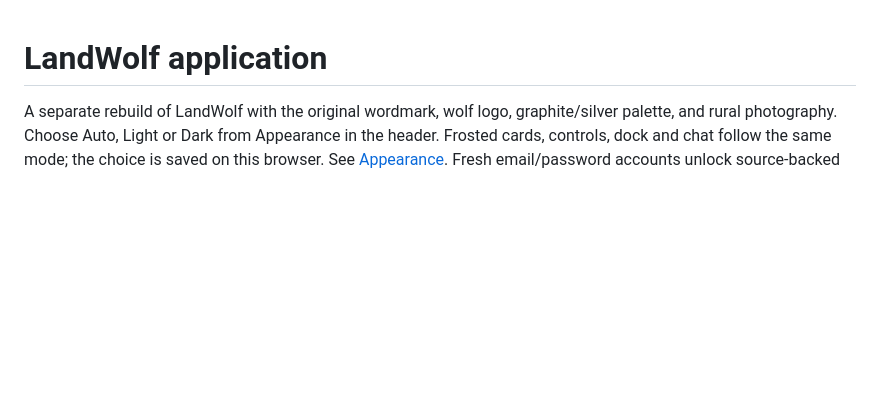
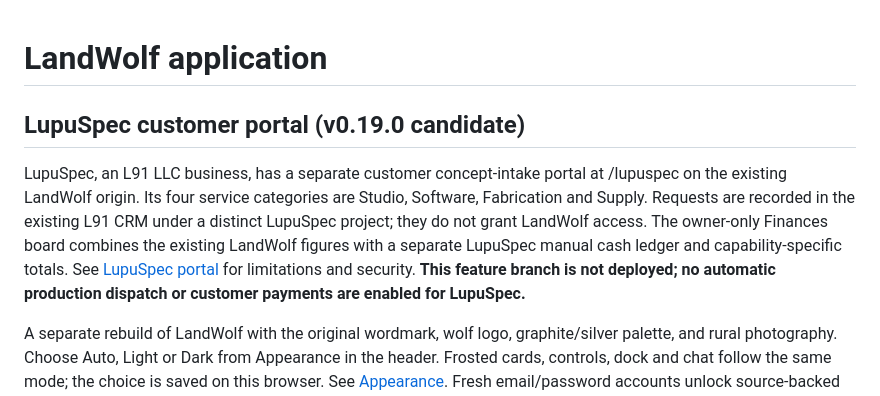
Before and after one commit to lupu-spec/Landwolf, a Markdown page: app/README.md, the part around the change. GitHub-like rendering; blank space fills up the shorter version.

Commit message:
docs(lupuspec): add feature entry to application README

```diff
--- a/app/README.md
+++ b/app/README.md
@@ -1,4 +1,17 @@
 # LandWolf application
+
+## LupuSpec customer portal (v0.19.0 candidate)
+
+LupuSpec, an L91 LLC business, has a separate customer concept-intake portal
+at /lupuspec on the existing LandWolf origin. Its four service categories are
+Studio, Software, Fabrication and Supply. Requests are recorded in the existing
+L91 CRM under a distinct LupuSpec project; they do not grant LandWolf access.
+The owner-only Finances board combines the existing LandWolf figures with a
+separate LupuSpec manual cash ledger and capability-specific totals.
+See [LupuSpec portal](docs/LUPUSPEC_PORTAL.md) for limitations and security.
+**This feature branch is not deployed; no automatic production dispatch or
+customer payments are enabled for LupuSpec.**
+
 
 A separate rebuild of LandWolf with the original wordmark, wolf logo, graphite/silver
 palette, and rural photography. Choose Auto, Light or Dark from Appearance in the
```
